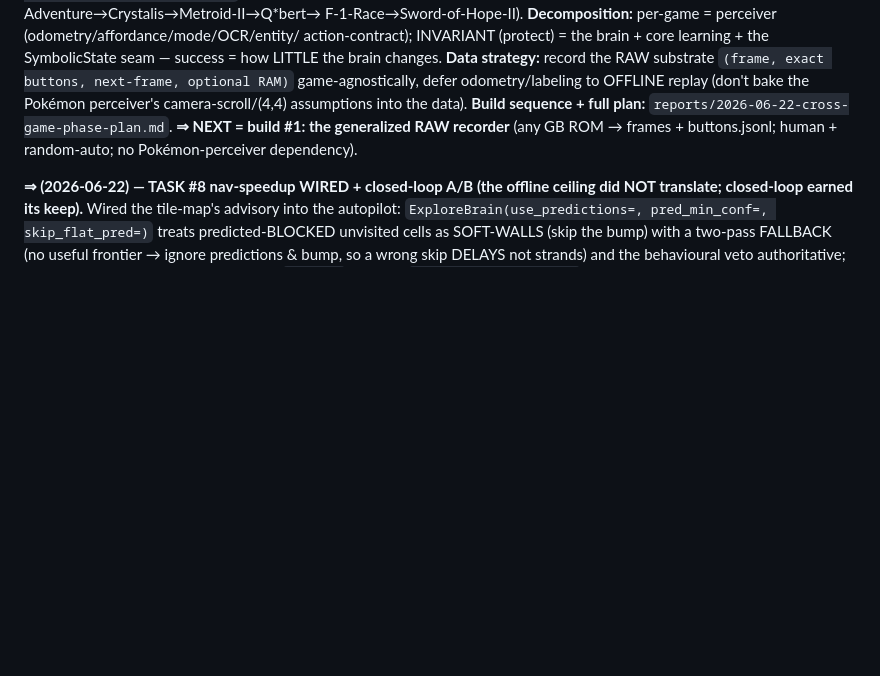
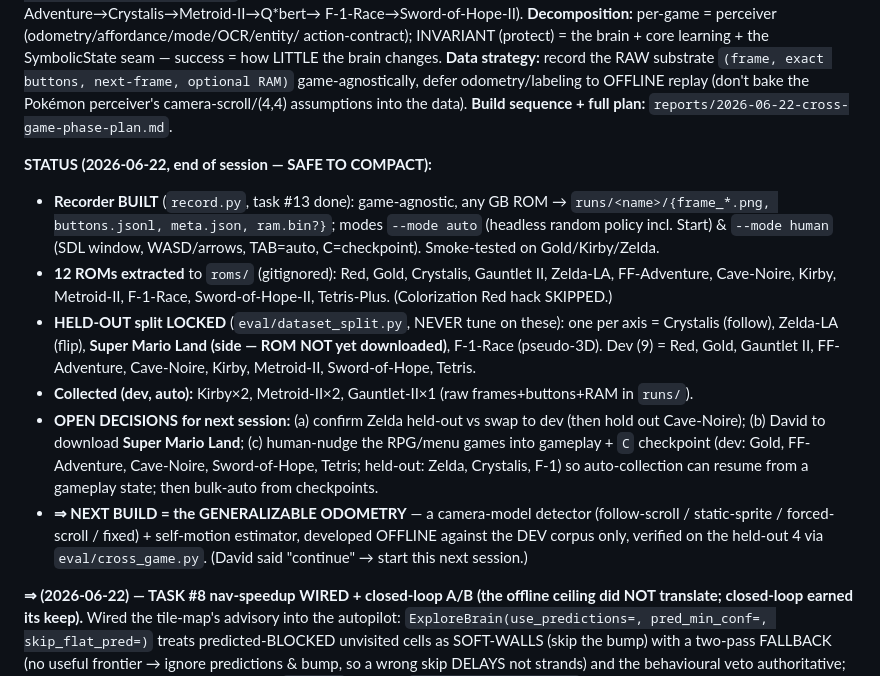
Before and after one commit to David-Dashboard/ai-pokemon-red, a Markdown page: HANDOFF.md, the part around the change. Drawn GitHub-style; blank space fills up the shorter version.

Commit message:
docs(handoff): end-of-session status (recorder built, held-out split, next=odometry)
Pre-compact note: recorder BUILT (record.py, task #13), 12 ROMs extracted, held-out
split LOCKED (eval/dataset_split.py: Crystalis/Zelda-LA/Super-Mario-Land/F-1-Race,
one per axis, never tune). Dev auto-collected: Kirby/Metroid/Gauntlet. Open: confirm
Zelda held-out vs dev, download Super Mario Land, human-nudge RPG/menu games. NEXT
BUILD = generalizable odometry (camera-model detection) on the DEV corpus.

Co-Authored-By: Claude Opus 4.8 <noreply@anthropic.com>

```diff
--- a/HANDOFF.md
+++ b/HANDOFF.md
@@ -76,8 +76,25 @@ action-contract); INVARIANT (protect) = the brain + core learning + the Symbolic
 how LITTLE the brain changes. **Data strategy:** record the RAW substrate `(frame, exact buttons,
 next-frame, optional RAM)` game-agnostically, defer odometry/labeling to OFFLINE replay (don't bake the
 Pokémon perceiver's camera-scroll/(4,4) assumptions into the data). **Build sequence + full plan:**
-`reports/2026-06-22-cross-game-phase-plan.md`. **⇒ NEXT = build #1: the generalized RAW recorder**
-(any GB ROM → frames + buttons.jsonl; human + random-auto; no Pokémon-perceiver dependency).
+`reports/2026-06-22-cross-game-phase-plan.md`.
+
+**STATUS (2026-06-22, end of session — SAFE TO COMPACT):**
+- **Recorder BUILT** (`record.py`, task #13 done): game-agnostic, any GB ROM → `runs/<name>/{frame_*.png,
+  buttons.jsonl, meta.json, ram.bin?}`; modes `--mode auto` (headless random policy incl. Start) &
+  `--mode human` (SDL window, WASD/arrows, TAB=auto, C=checkpoint). Smoke-tested on Gold/Kirby/Zelda.
+- **12 ROMs extracted** to `roms/` (gitignored): Red, Gold, Crystalis, Gauntlet II, Zelda-LA, FF-Adventure,
+  Cave-Noire, Kirby, Metroid-II, F-1-Race, Sword-of-Hope-II, Tetris-Plus. (Colorization Red hack SKIPPED.)
+- **HELD-OUT split LOCKED** (`eval/dataset_split.py`, NEVER tune on these): one per axis = Crystalis
+  (follow), Zelda-LA (flip), **Super Mario Land (side — ROM NOT yet downloaded)**, F-1-Race (pseudo-3D).
+  Dev (9) = Red, Gold, Gauntlet II, FF-Adventure, Cave-Noire, Kirby, Metroid-II, Sword-of-Hope, Tetris.
+- **Collected (dev, auto):** Kirby×2, Metroid-II×2, Gauntlet-II×1 (raw frames+buttons+RAM in `runs/`).
+- **OPEN DECISIONS for next session:** (a) confirm Zelda held-out vs swap to dev (then hold out Cave-Noire);
+  (b) David to download **Super Mario Land**; (c) human-nudge the RPG/menu games into gameplay + `C`
+  checkpoint (dev: Gold, FF-Adventure, Cave-Noire, Sword-of-Hope, Tetris; held-out: Zelda, Crystalis, F-1)
+  so auto-collection can resume from a gameplay state; then bulk-auto from checkpoints.
+- **⇒ NEXT BUILD = the GENERALIZABLE ODOMETRY** — a camera-model detector (follow-scroll / static-sprite /
+  forced-scroll / fixed) + self-motion estimator, developed OFFLINE against the DEV corpus only, verified
+  on the held-out 4 via `eval/cross_game.py`. (David said "continue" → start this next session.)
 
 **⇒ (2026-06-22) — TASK #8 nav-speedup WIRED + closed-loop A/B (the offline ceiling did NOT
 translate; closed-loop earned its keep).** Wired the tile-map's advisory into the autopilot:
```
